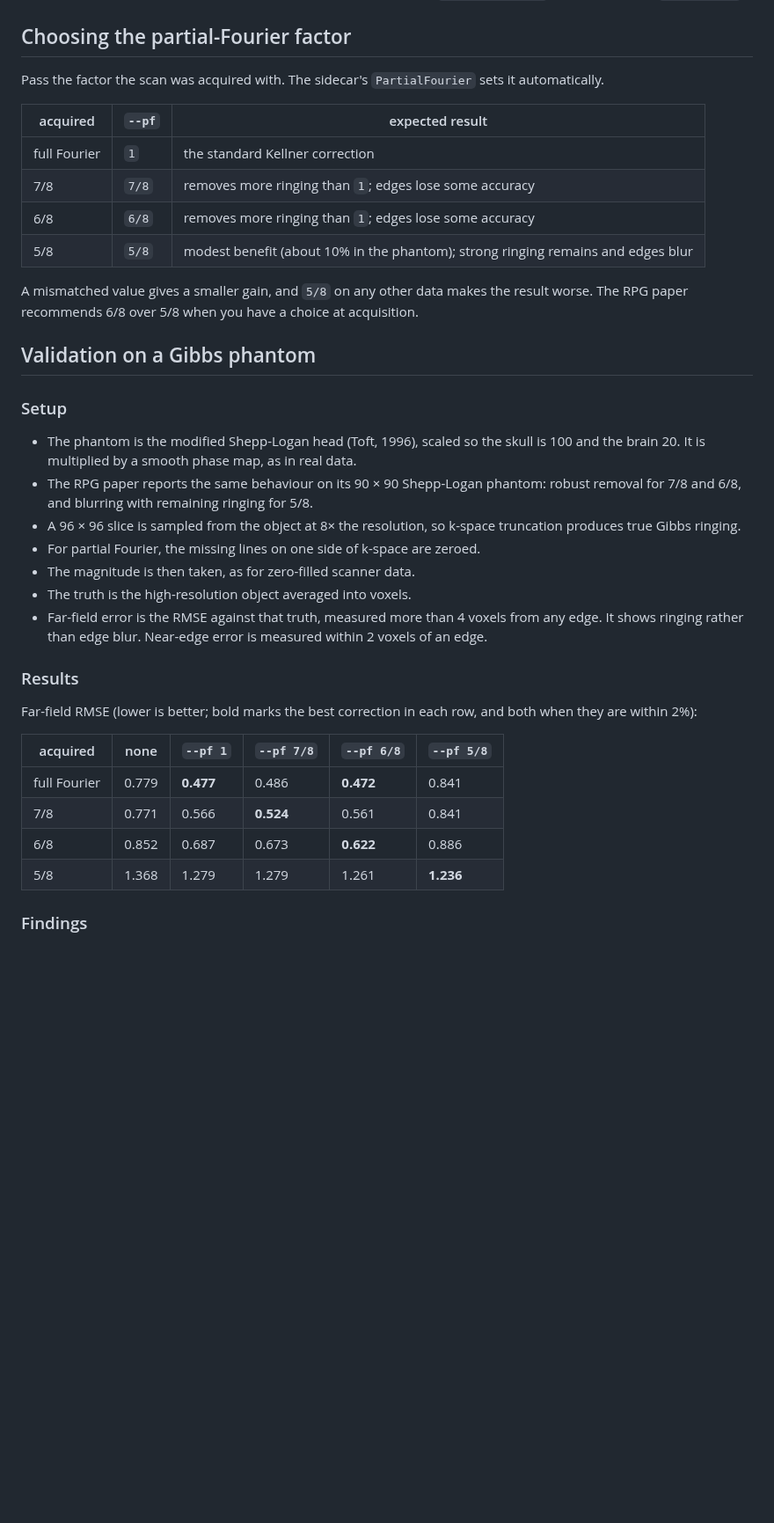
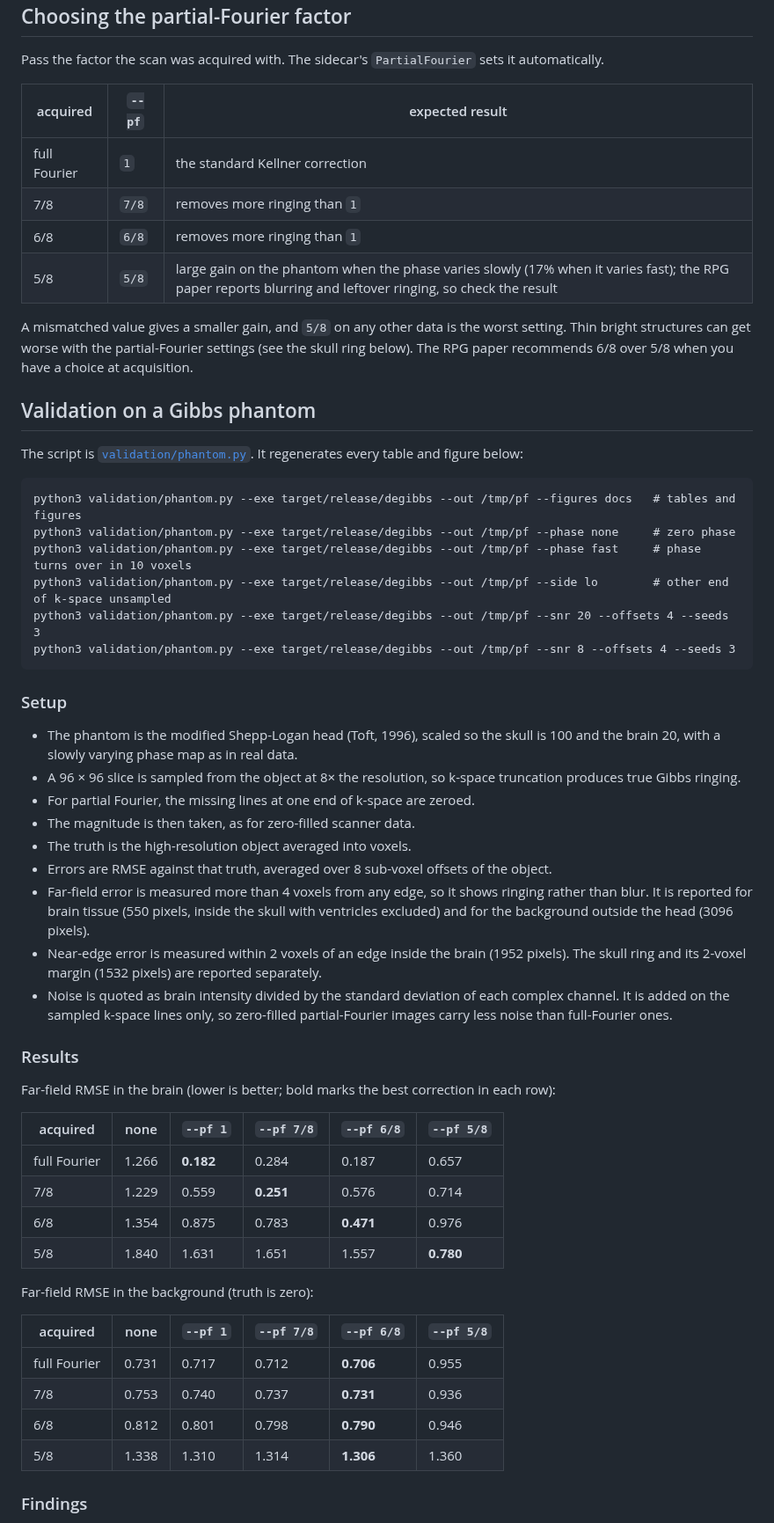
Before and after one commit to srikash/degibbs.rs, a Markdown page: README.md, the part around one of its changes. Shown at 88% size. Rendered like a GitHub page; blank space fills up the shorter version.

````diff
--- a/README.md
+++ b/README.md
@@ -128,34 +128,56 @@ Pass the factor the scan was acquired with. The sidecar's `PartialFourier` sets
 | acquired | `--pf` | expected result |
 |---|---|---|
 | full Fourier | `1` | the standard Kellner correction |
-| 7/8 | `7/8` | removes more ringing than `1`; edges lose some accuracy |
-| 6/8 | `6/8` | removes more ringing than `1`; edges lose some accuracy |
-| 5/8 | `5/8` | modest benefit (about 10% in the phantom); strong ringing remains and edges blur |
+| 7/8 | `7/8` | removes more ringing than `1` |
+| 6/8 | `6/8` | removes more ringing than `1` |
+| 5/8 | `5/8` | large gain on the phantom when the phase varies slowly (17% when it varies fast); the RPG paper reports blurring and leftover ringing, so check the result |
 
-A mismatched value gives a smaller gain, and `5/8` on any other data makes the result worse. The RPG paper recommends 6/8 over 5/8 when you have a choice at acquisition.
+A mismatched value gives a smaller gain, and `5/8` on any other data is the worst setting. Thin bright structures can get worse with the partial-Fourier settings (see the skull ring below). The RPG paper recommends 6/8 over 5/8 when you have a choice at acquisition.
 
 ## Validation on a Gibbs phantom
 
+The script is [`validation/phantom.py`](validation/phantom.py). It regenerates every table and figure below:
+
+```
+python3 validation/phantom.py --exe target/release/degibbs --out /tmp/pf --figures docs   # tables and figures
+python3 validation/phantom.py --exe target/release/degibbs --out /tmp/pf --phase none     # zero phase
+python3 validation/phantom.py --exe target/release/degibbs --out /tmp/pf --phase fast     # phase turns over in 10 voxels
+python3 validation/phantom.py --exe target/release/degibbs --out /tmp/pf --side lo        # other end of k-space unsampled
+python3 validation/phantom.py --exe target/release/degibbs --out /tmp/pf --snr 20 --offsets 4 --seeds 3
+python3 validation/phantom.py --exe target/release/degibbs --out /tmp/pf --snr 8 --offsets 4 --seeds 3
+```
+
 ### Setup
 
-- The phantom is the modified Shepp-Logan head (Toft, 1996), scaled so the skull is 100 and the brain 20. It is multiplied by a smooth phase map, as in real data.
-- The RPG paper reports the same behaviour on its 90 × 90 Shepp-Logan phantom: robust removal for 7/8 and 6/8, and blurring with remaining ringing for 5/8.
+- The phantom is the modified Shepp-Logan head (Toft, 1996), scaled so the skull is 100 and the brain 20, with a slowly varying phase map as in real data.
 - A 96 × 96 slice is sampled from the object at 8× the resolution, so k-space truncation produces true Gibbs ringing.
-- For partial Fourier, the missing lines on one side of k-space are zeroed.
+- For partial Fourier, the missing lines at one end of k-space are zeroed.
 - The magnitude is then taken, as for zero-filled scanner data.
 - The truth is the high-resolution object averaged into voxels.
-- Far-field error is the RMSE against that truth, measured more than 4 voxels from any edge. It shows ringing rather than edge blur. Near-edge error is measured within 2 voxels of an edge.
+- Errors are RMSE against that truth, averaged over 8 sub-voxel offsets of the object.
+- Far-field error is measured more than 4 voxels from any edge, so it shows ringing rather than blur. It is reported for brain tissue (550 pixels, inside the skull with ventricles excluded) and for the background outside the head (3096 pixels).
+- Near-edge error is measured within 2 voxels of an edge inside the brain (1952 pixels). The skull ring and its 2-voxel margin (1532 pixels) are reported separately.
+- Noise is quoted as brain intensity divided by the standard deviation of each complex channel. It is added on the sampled k-space lines only, so zero-filled partial-Fourier images carry less noise than full-Fourier ones.
 
 ### Results
 
-Far-field RMSE (lower is better; bold marks the best correction in each row, and both when they are within 2%):
+Far-field RMSE in the brain (lower is better; bold marks the best correction in each row):
 
 | acquired | none | `--pf 1` | `--pf 7/8` | `--pf 6/8` | `--pf 5/8` |
 |---|---|---|---|---|---|
-| full Fourier | 0.779 | **0.477** | 0.486 | **0.472** | 0.841 |
-| 7/8 | 0.771 | 0.566 | **0.524** | 0.561 | 0.841 |
-| 6/8 | 0.852 | 0.687 | 0.673 | **0.622** | 0.886 |
-| 5/8 | 1.368 | 1.279 | 1.279 | 1.261 | **1.236** |
+| full Fourier | 1.266 | **0.182** | 0.284 | 0.187 | 0.657 |
+| 7/8 | 1.229 | 0.559 | **0.251** | 0.576 | 0.714 |
+| 6/8 | 1.354 | 0.875 | 0.783 | **0.471** | 0.976 |
+| 5/8 | 1.840 | 1.631 | 1.651 | 1.557 | **0.780** |
+
+Far-field RMSE in the background (truth is zero):
+
+| acquired | none | `--pf 1` | `--pf 7/8` | `--pf 6/8` | `--pf 5/8` |
+|---|---|---|---|---|---|
+| full Fourier | 0.731 | 0.717 | 0.712 | **0.706** | 0.955 |
+| 7/8 | 0.753 | 0.740 | 0.737 | **0.731** | 0.936 |
+| 6/8 | 0.812 | 0.801 | 0.798 | **0.790** | 0.946 |
+| 5/8 | 1.338 | 1.310 | 1.314 | **1.306** | 1.360 |
 
 ### Findings
 
````
Also changed, not shown: other parts of README.md (+15 -13 lines), docs/qc_images.png, docs/qc_profiles.png, 6 other files.
